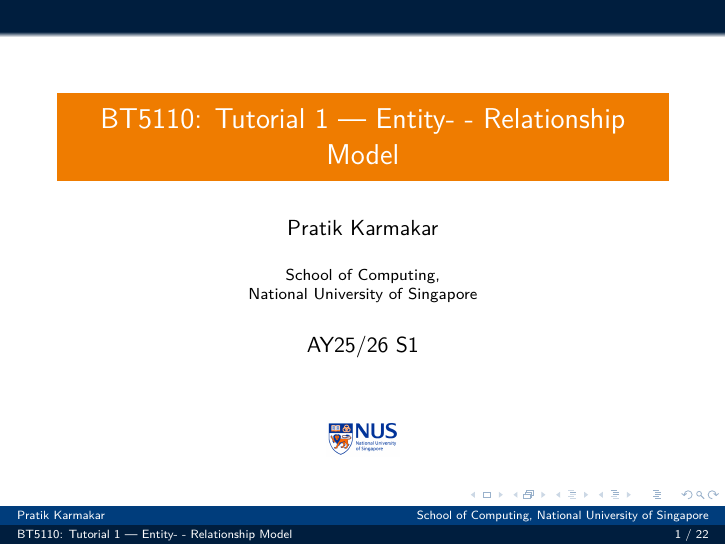
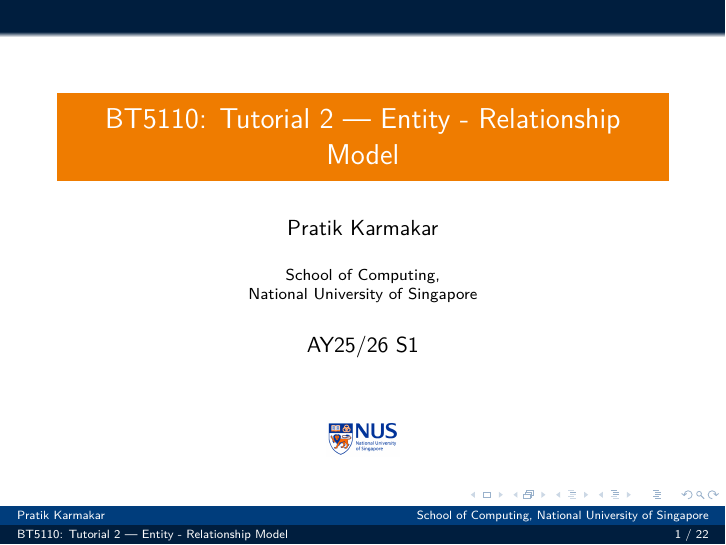
Before and after one commit to pratik2358/BT5110_ay_25_26, LaTeX slides (tut_02.tex): page 1 of 22. Compiled offline with pdfLaTeX.

Commit message:
Updates from Overleaf

```diff
--- a/tut_02.tex
+++ b/tut_02.tex
@@ -52,7 +52,7 @@
 \input{macros}
 
 % --- Title block (BT5110 look) ---
-\title{BT5110: Tutorial 1 — Entity- - Relationship Model}
+\title{BT5110: Tutorial 2 — Entity - Relationship Model}
 \author{\href{https://pratik2358.github.io/}{Pratik Karmakar}}
 \institute{School of Computing,\\ National University of Singapore}
 \date{AY25/26 S1}
```
